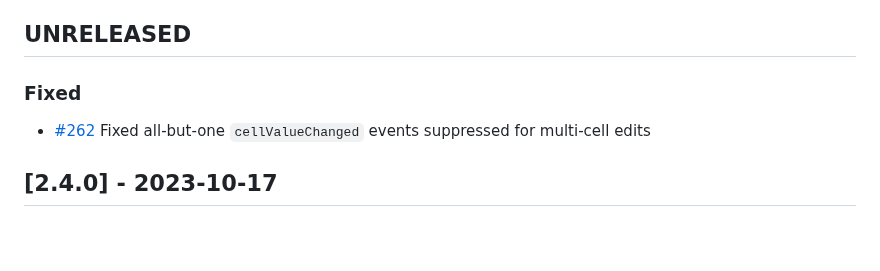
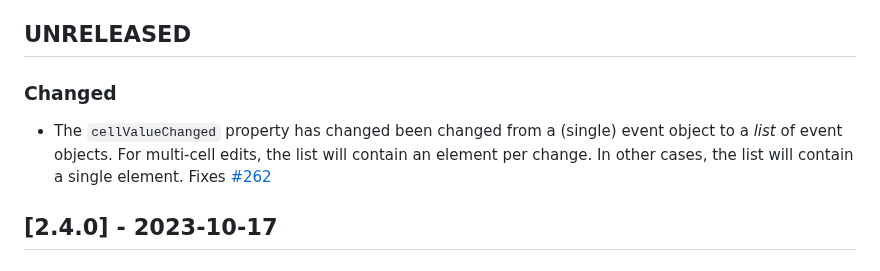
Before and after one commit to plotly/dash-ag-grid, a Markdown page: CHANGELOG.md, the part around the change. Drawn GitHub-style; blank space fills up the shorter version.

Commit message:
Update changelog entry

```diff
--- a/CHANGELOG.md
+++ b/CHANGELOG.md
@@ -6,8 +6,9 @@ Links "DE#nnn" prior to version 2.0 point to the Dash Enterprise closed-source D
 
 ## UNRELEASED
 
-### Fixed
-- [#262](https://github.com/plotly/dash-ag-grid/issues/262) Fixed all-but-one `cellValueChanged` events suppressed for multi-cell edits
+### Changed
+
+- The `cellValueChanged` property has changed been changed from a (single) event object to a _list_ of event objects. For multi-cell edits, the list will contain an element per change. In other cases, the list will contain a single element. Fixes [#262](https://github.com/plotly/dash-ag-grid/issues/262)
 
 ## [2.4.0] - 2023-10-17
 
```
